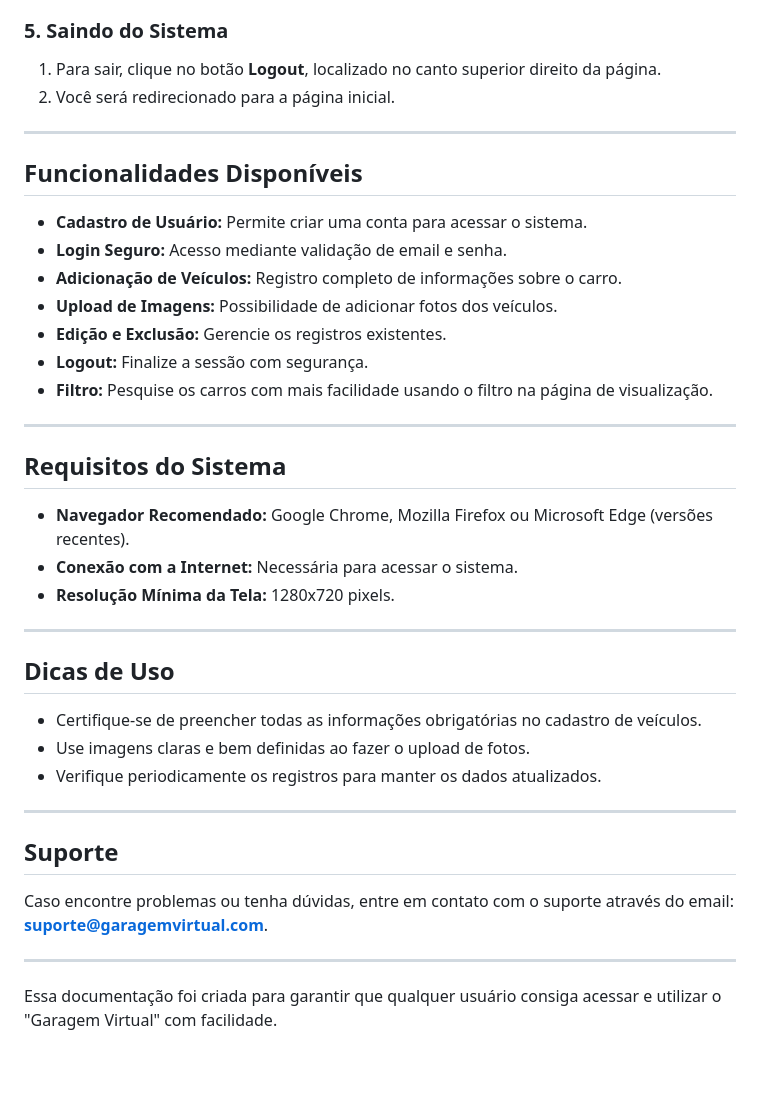
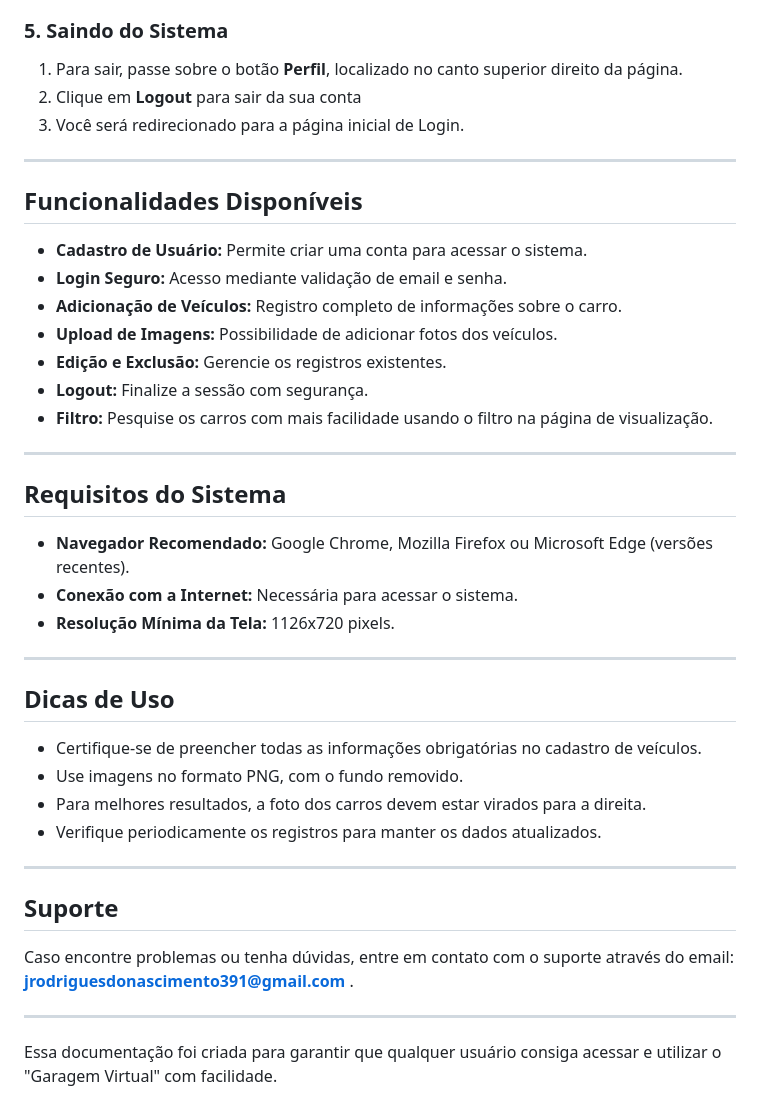
Before and after one commit to JohnVrNas/ProjetoFinalColecao, a Markdown page: README.md, the part around the change. Rendered like a GitHub page; blank space fills up the shorter version.

```diff
--- a/README.md
+++ b/README.md
@@ -58,8 +58,9 @@ O "Garagem Virtual" é um sistema desenvolvido para facilitar o gerenciamento de
 
 ### **5. Saindo do Sistema**
 
-1. Para sair, clique no botão **Logout**, localizado no canto superior direito da página.
-2. Você será redirecionado para a página inicial.
+1. Para sair, passe sobre o botão **Perfil**, localizado no canto superior direito da página.
+2. Clique em **Logout** para sair da sua conta
+3. Você será redirecionado para a página inicial de Login.
 
 ---
 
@@ -71,7 +72,7 @@ O "Garagem Virtual" é um sistema desenvolvido para facilitar o gerenciamento de
 - **Upload de Imagens:** Possibilidade de adicionar fotos dos veículos.
 - **Edição e Exclusão:** Gerencie os registros existentes.
 - **Logout:** Finalize a sessão com segurança.
--  **Filtro:** Pesquise os carros com mais facilidade usando o filtro na página de visualização.
+- **Filtro:** Pesquise os carros com mais facilidade usando o filtro na página de visualização.
 
 ---
 
@@ -79,21 +80,24 @@ O "Garagem Virtual" é um sistema desenvolvido para facilitar o gerenciamento de
 
 - **Navegador Recomendado:** Google Chrome, Mozilla Firefox ou Microsoft Edge (versões recentes).
 - **Conexão com a Internet:** Necessária para acessar o sistema.
-- **Resolução Mínima da Tela:** 1280x720 pixels.
+- **Resolução Mínima da Tela:** 1126x720 pixels.
 
 ---
 
 ## **Dicas de Uso**
 
 - Certifique-se de preencher todas as informações obrigatórias no cadastro de veículos.
-- Use imagens claras e bem definidas ao fazer o upload de fotos.
+- Use imagens no formato PNG, com o fundo removido.
+- Para melhores resultados, a foto dos carros devem estar virados para a direita.
 - Verifique periodicamente os registros para manter os dados atualizados.
 
 ---
 
 ## **Suporte**
 
-Caso encontre problemas ou tenha dúvidas, entre em contato com o suporte através do email: **[suporte@garagemvirtual.com](mailto:suporte@garagemvirtual.com)**.
+Caso encontre problemas ou tenha dúvidas, entre em contato com o suporte através do email: **[jrodriguesdonascimento391@gmail.com
+](mailto:jrodriguesdonascimento391@gmail.com
+)**.
 
 ---
 
```
